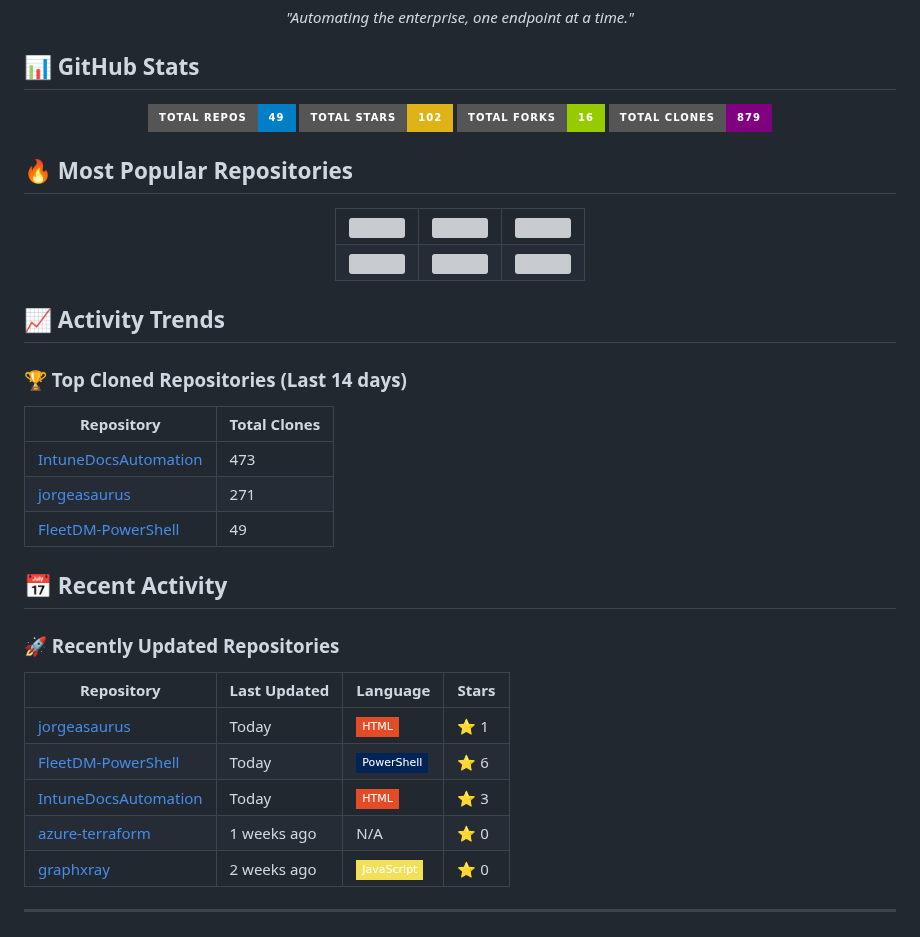
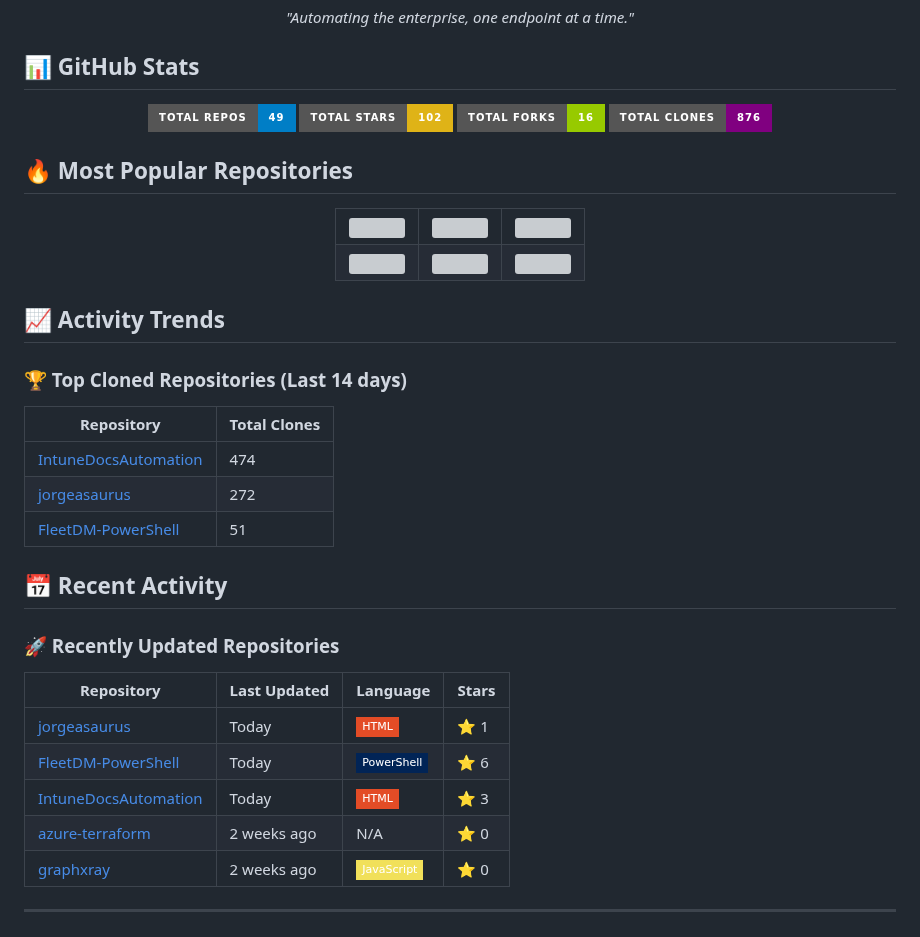
Before and after one commit to jorgeasaurus/jorgeasaurus, a Markdown page: README.md, the part around one of its changes. GitHub-like rendering; badges without logos; grey boxes are pictures that could not be loaded.

Commit message:
Update GitHub activity report - 2025-08-31

```diff
--- a/README.md
+++ b/README.md
@@ -104,7 +104,7 @@ PowerShell-based solution for backing up and restoring Jamf Pro configurations,
 ![](https://img.shields.io/badge/Total_Repos-49-blue?style=for-the-badge)
 ![](https://img.shields.io/badge/Total_Stars-102-yellow?style=for-the-badge)
 ![](https://img.shields.io/badge/Total_Forks-16-green?style=for-the-badge)
-![](https://img.shields.io/badge/Total_Clones-879-purple?style=for-the-badge)
+![](https://img.shields.io/badge/Total_Clones-876-purple?style=for-the-badge)
 
 </div>
 
@@ -155,9 +155,9 @@ PowerShell-based solution for backing up and restoring Jamf Pro configurations,
 
 | Repository | Total Clones |
 |------------|-------------|
-| [IntuneDocsAutomation](https://github.com/jorgeasaurus/IntuneDocsAutomation) | 473 |
-| [jorgeasaurus](https://github.com/jorgeasaurus/jorgeasaurus) | 271 |
-| [FleetDM-PowerShell](https://github.com/jorgeasaurus/FleetDM-PowerShell) | 49 |
+| [IntuneDocsAutomation](https://github.com/jorgeasaurus/IntuneDocsAutomation) | 474 |
+| [jorgeasaurus](https://github.com/jorgeasaurus/jorgeasaurus) | 272 |
+| [FleetDM-PowerShell](https://github.com/jorgeasaurus/FleetDM-PowerShell) | 51 |
 
 ## 📅 Recent Activity
 
@@ -168,7 +168,7 @@ PowerShell-based solution for backing up and restoring Jamf Pro configurations,
 | [jorgeasaurus](https://github.com/jorgeasaurus/jorgeasaurus) | Today | ![](https://img.shields.io/badge/-HTML-e34c26?style=flat-square&logoColor=white) | ⭐ 1 |
 | [FleetDM-PowerShell](https://github.com/jorgeasaurus/FleetDM-PowerShell) | Today | ![](https://img.shields.io/badge/-PowerShell-012456?style=flat-square&logoColor=white) | ⭐ 6 |
 | [IntuneDocsAutomation](https://github.com/jorgeasaurus/IntuneDocsAutomation) | Today | ![](https://img.shields.io/badge/-HTML-e34c26?style=flat-square&logoColor=white) | ⭐ 3 |
-| [azure-terraform](https://github.com/jorgeasaurus/azure-terraform) | 1 weeks ago | N/A | ⭐ 0 |
+| [azure-terraform](https://github.com/jorgeasaurus/azure-terraform) | 2 weeks ago | N/A | ⭐ 0 |
 | [graphxray](https://github.com/jorgeasaurus/graphxray) | 2 weeks ago | ![](https://img.shields.io/badge/-JavaScript-f1e05a?style=flat-square&logoColor=white) | ⭐ 0 |
 
 ---
```
Also changed, not shown: other parts of README.md (+1 -1 lines).
